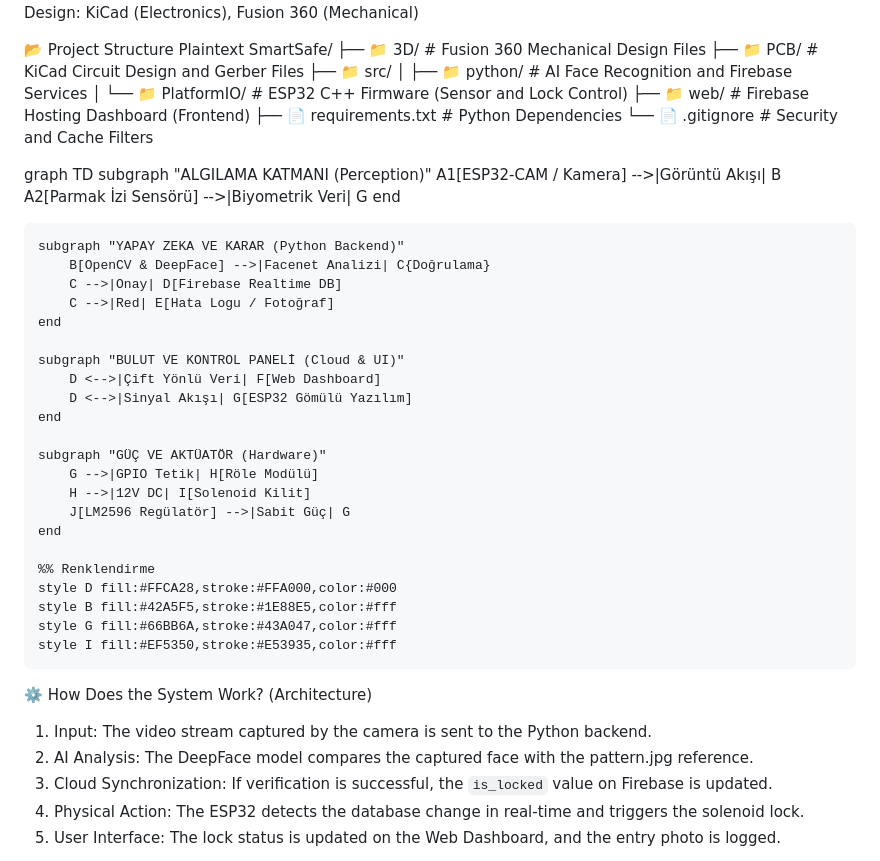
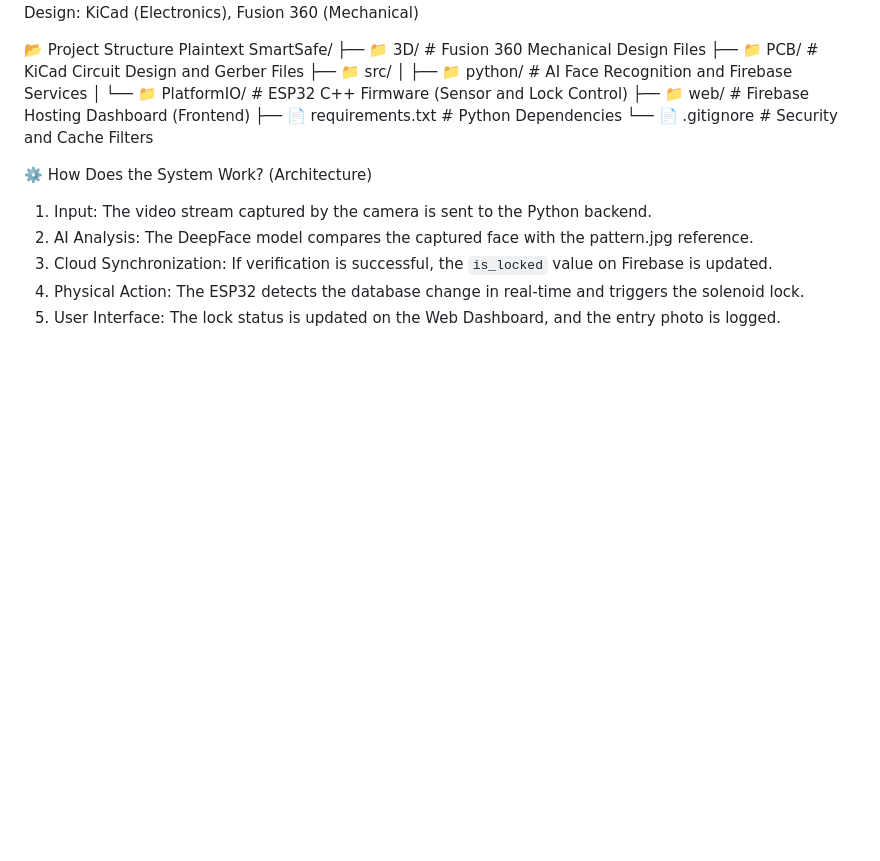
Before and after one commit to eemreinceer/Smart_Safe, a Markdown page: ReadME.md, the part around the change. GitHub-like rendering; blank space fills up the shorter version.

```diff
--- a/ReadME.md
+++ b/ReadME.md
@@ -37,36 +37,6 @@ SmartSafe/
 └── 📄 .gitignore            # Security and Cache Filters
 
 
-graph TD
-    subgraph "ALGILAMA KATMANI (Perception)"
-        A1[ESP32-CAM / Kamera] -->|Görüntü Akışı| B
-        A2[Parmak İzi Sensörü] -->|Biyometrik Veri| G
-    end
-
-    subgraph "YAPAY ZEKA VE KARAR (Python Backend)"
-        B[OpenCV & DeepFace] -->|Facenet Analizi| C{Doğrulama}
-        C -->|Onay| D[Firebase Realtime DB]
-        C -->|Red| E[Hata Logu / Fotoğraf]
-    end
-
-    subgraph "BULUT VE KONTROL PANELİ (Cloud & UI)"
-        D <-->|Çift Yönlü Veri| F[Web Dashboard]
-        D <-->|Sinyal Akışı| G[ESP32 Gömülü Yazılım]
-    end
-
-    subgraph "GÜÇ VE AKTÜATÖR (Hardware)"
-        G -->|GPIO Tetik| H[Röle Modülü]
-        H -->|12V DC| I[Solenoid Kilit]
-        J[LM2596 Regülatör] -->|Sabit Güç| G
-    end
-
-    %% Renklendirme
-    style D fill:#FFCA28,stroke:#FFA000,color:#000
-    style B fill:#42A5F5,stroke:#1E88E5,color:#fff
-    style G fill:#66BB6A,stroke:#43A047,color:#fff
-    style I fill:#EF5350,stroke:#E53935,color:#fff
-
-
 ⚙️ How Does the System Work? (Architecture)
 1.    Input: The video stream captured by the camera is sent to the Python backend.
 2.    AI Analysis: The DeepFace model compares the captured face with the pattern.jpg reference.
```
